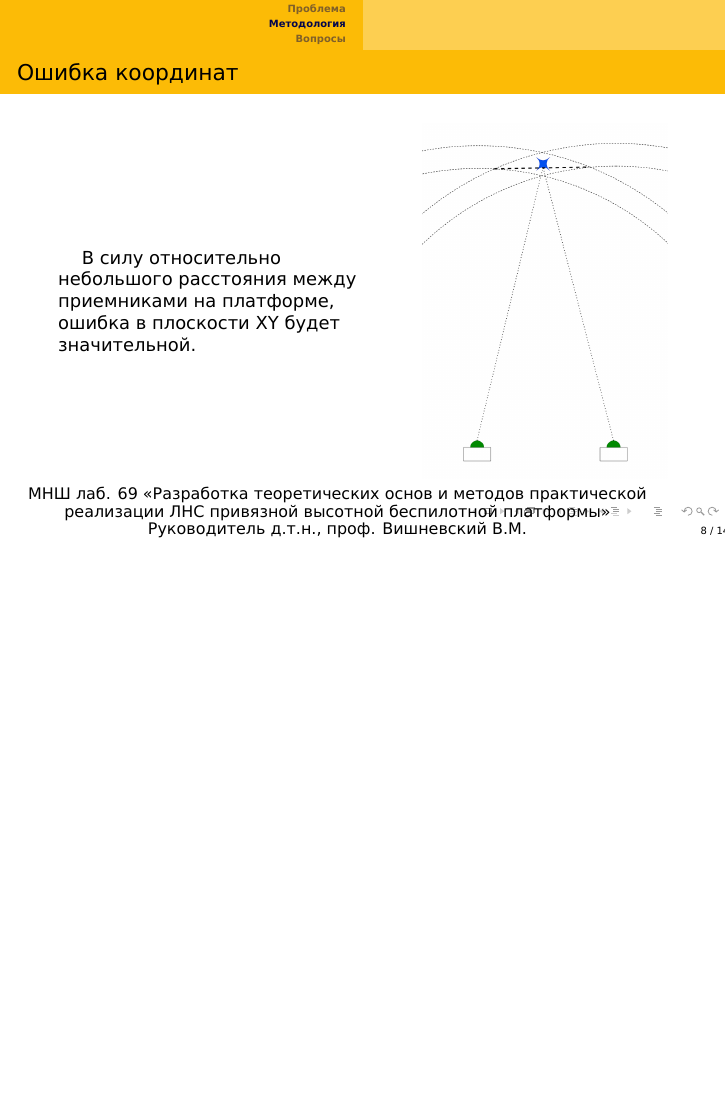
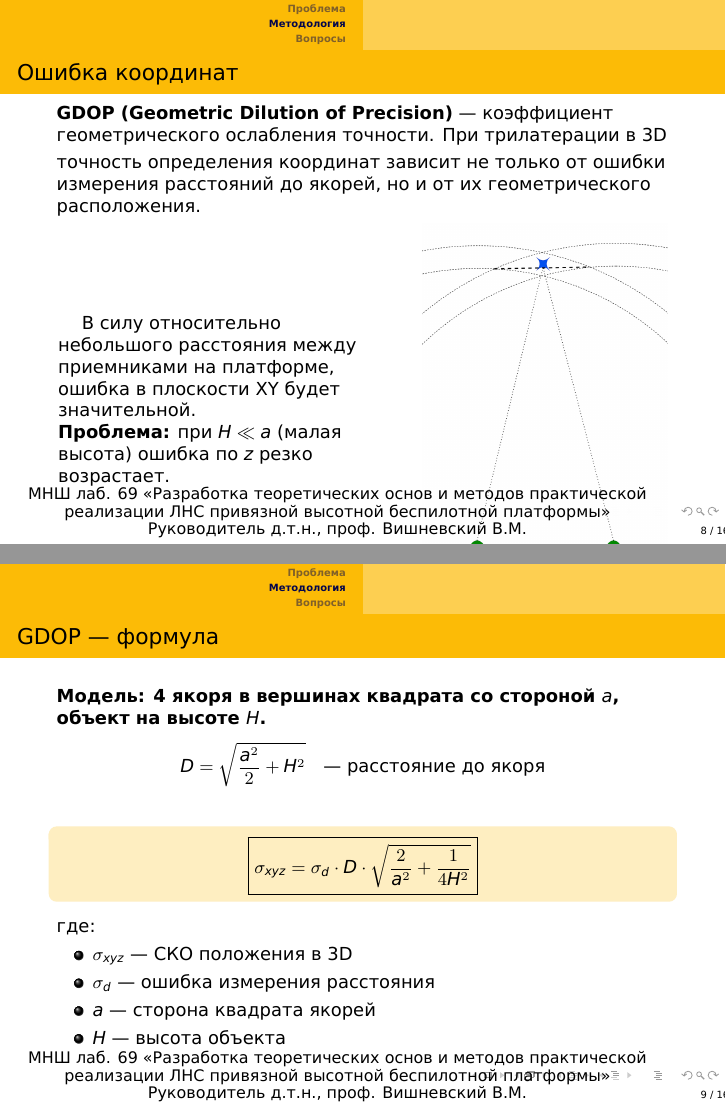
Before and after one commit to egormeister02/Ultrasonic-LNS, LaTeX slides (mipt_presentation.tex): page 8 of 14 before the commit and pages 8 and 9 of 16 after it, the two joined at a grey line, the shorter picture padded with empty space. Compiled offline with XeLaTeX.

Commit message:
Add GDOP introduction and formula slides

```diff
--- a/mipt_presentation.tex
+++ b/mipt_presentation.tex
@@ -219,14 +219,51 @@ c = \sqrt{\gamma\,R_{\mathrm{mix}}\,T},
 \end{frame}
 
 \begin{frame}{Ошибка координат}
-
+\textbf{GDOP (Geometric Dilution of Precision)} — коэффициент геометрического ослабления точности.
+\vspace{0.3em}
+При трилатерации в 3D точность определения координат зависит не только от ошибки измерения расстояний до якорей, но и от их геометрического расположения.\\\vspace{0.3em}
 \begin{columns}
   \column{0.5\textwidth}
   \hspace*{1em}
 В силу относительно небольшого расстояния между приемниками на платформе, ошибка в плоскости XY будет значительной.\\
+  \textbf{Проблема:} при $H \ll a$ (малая высота) ошибка по $z$ резко возрастает.
   \column{0.4\textwidth}
   \centering
   \includegraphics[width=\linewidth]{images/trilateration-geometry.png}
+\end{columns}
+\end{frame}
+
+\begin{frame}{GDOP — формула}
+\textbf{Модель: 4 якоря в вершинах квадрата со стороной $a$, объект на высоте $H$.}
+\begin{equation*}
+D = \sqrt{\frac{a^2}{2} + H^2} \quad \text{— расстояние до якоря}
+\end{equation*}
+\begin{block}{}
+\centering
+\boxed{\sigma_{xyz} = \sigma_d \cdot D \cdot \sqrt{\frac{2}{a^2} + \frac{1}{4H^2}}}
+\end{block}
+\vspace{0.3em}
+где:
+\begin{itemize}
+  \item $\sigma_{xyz}$ — СКО положения в 3D
+  \item $\sigma_d$ — ошибка измерения расстояния
+  \item $a$ — сторона квадрата якорей
+  \item $H$ — высота объекта
+\end{itemize}
+\end{frame}
+
+\begin{frame}{GDOP — зависимость от высоты}
+\begin{columns}
+  \column{0.55\textwidth}
+  \centering
+  \includegraphics[width=\linewidth]{images/gdop-vs-anchor-distance.png}
+  \column{0.45\textwidth}
+  \vspace{2em}
+  \begin{itemize}
+    \item При $H \to 0$: GDOP $\to \infty$ (невозможно определить $z$)
+    \item Оптимум: $H \approx a$ (высота равна стороне квадрата)
+    \item При $H \gg a$: ошибка растёт линейно с высотой
+  \end{itemize}
 \end{columns}
 \end{frame}
 
```
